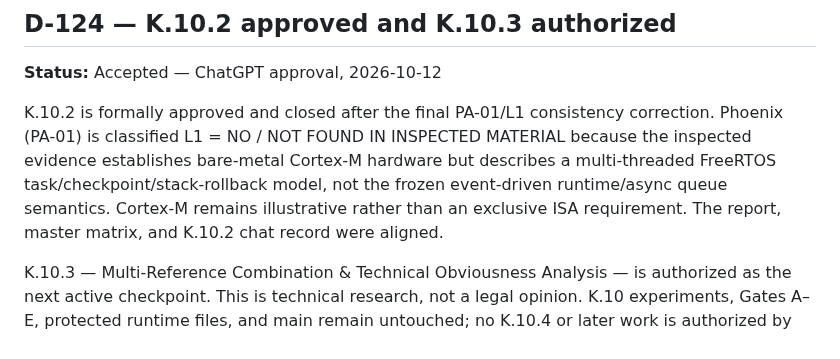
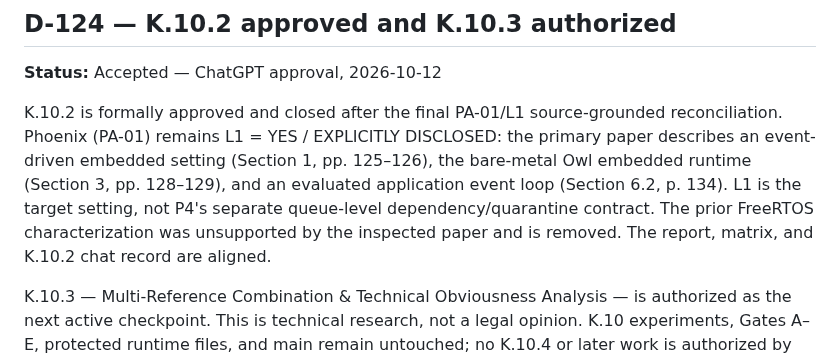
Before and after one commit to SujitSaiY2007/embedded-runtime-resilience, a Markdown page: DECISION_LOG.md, the part around the change. GitHub-like rendering.

Commit message:
Decision D-124: correct PA-01 source mapping and retain K.10.2 closure

```diff
--- a/DECISION_LOG.md
+++ b/DECISION_LOG.md
@@ -524,7 +524,7 @@ The K.10.2 deep single-reference review audited primary publications, official p
 ## D-124 — K.10.2 approved and K.10.3 authorized
 **Status:** Accepted — ChatGPT approval, 2026-10-12
 
-K.10.2 is formally approved and closed after the final PA-01/L1 consistency correction. Phoenix (PA-01) is classified L1 = NO / NOT FOUND IN INSPECTED MATERIAL because the inspected evidence establishes bare-metal Cortex-M hardware but describes a multi-threaded FreeRTOS task/checkpoint/stack-rollback model, not the frozen event-driven runtime/async queue semantics. Cortex-M remains illustrative rather than an exclusive ISA requirement. The report, master matrix, and K.10.2 chat record were aligned.
+K.10.2 is formally approved and closed after the final PA-01/L1 source-grounded reconciliation. Phoenix (PA-01) remains L1 = YES / EXPLICITLY DISCLOSED: the primary paper describes an event-driven embedded setting (Section 1, pp. 125–126), the bare-metal Owl embedded runtime (Section 3, pp. 128–129), and an evaluated application event loop (Section 6.2, p. 134). L1 is the target setting, not P4's separate queue-level dependency/quarantine contract. The prior FreeRTOS characterization was unsupported by the inspected paper and is removed. The report, matrix, and K.10.2 chat record are aligned.
 
 K.10.3 — Multi-Reference Combination & Technical Obviousness Analysis — is authorized as the next active checkpoint. This is technical research, not a legal opinion. K.10 experiments, Gates A–E, protected runtime files, and main remain untouched; no K.10.4 or later work is authorized by this decision.
 
```
